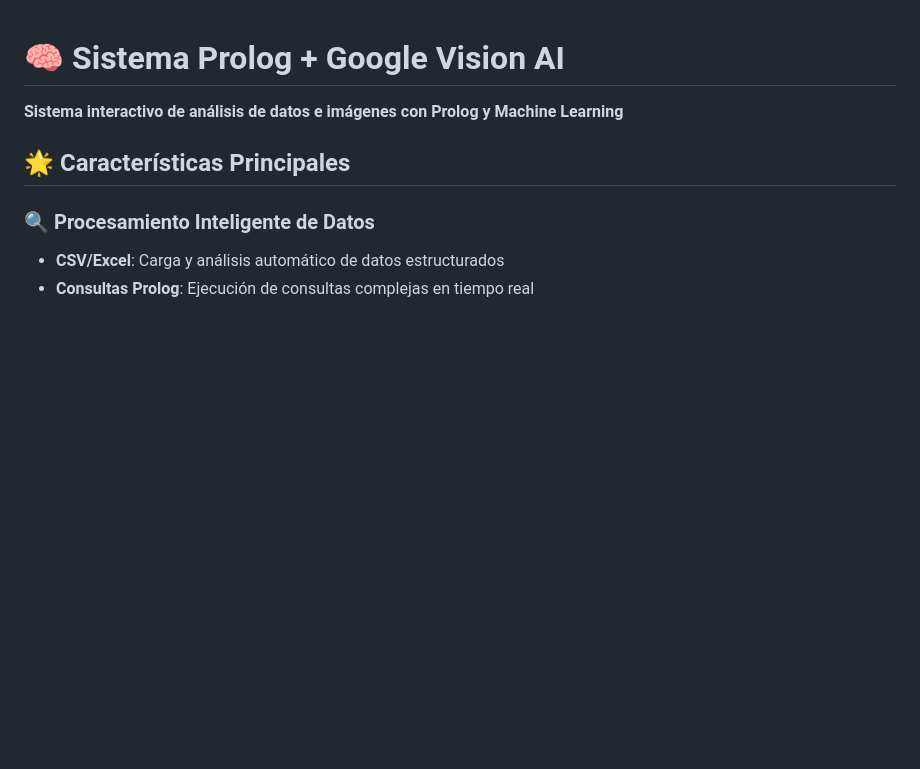
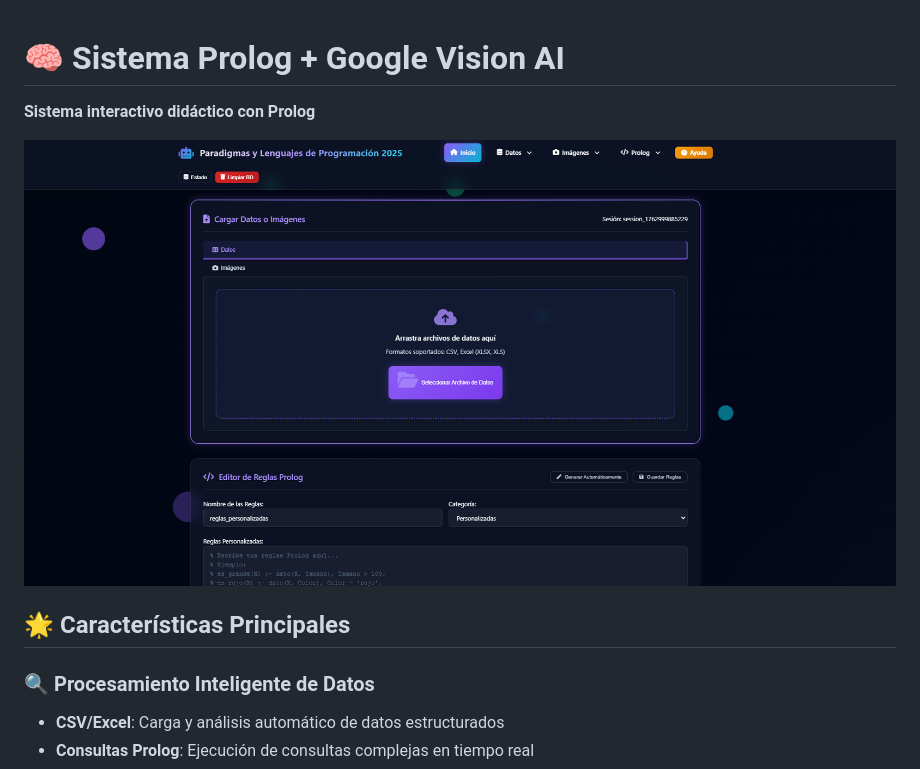
Before and after one commit to lazamartinez/Prolog-Interactivo, a Markdown page: README.md, the part around the change. Rendered like a GitHub page; blank space fills up the shorter version.

```diff
--- a/README.md
+++ b/README.md
@@ -1,6 +1,9 @@
 # 🧠 Sistema Prolog + Google Vision AI
 
-**Sistema interactivo de análisis de datos e imágenes con Prolog y Machine Learning**
+**Sistema interactivo didáctico con Prolog**
+
+![Captura del proyecto](https://raw.githubusercontent.com/lazamartinez/Prolog-Interactivo/main/imagenes/Captura1.png)
+
 
 ## 🌟 Características Principales
 
```
